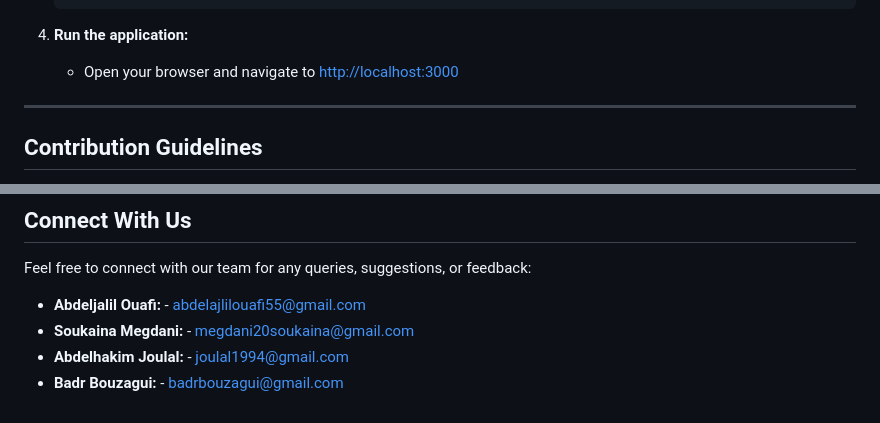
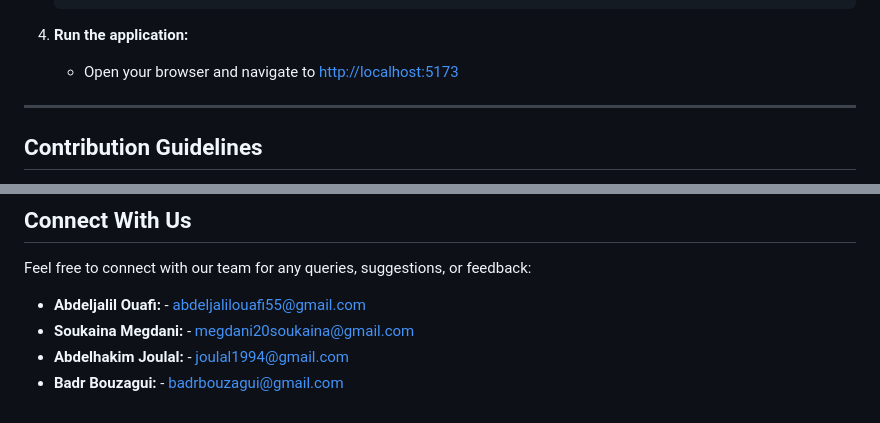
Before and after one commit to AbdeljalilOuafi/Prime-Eats, a Markdown page: README.md, 2 parts joined by grey strips. Rendered like a GitHub page.

Commit message:
Slight README.md changes

```diff
--- a/README.md
+++ b/README.md
@@ -82,7 +82,7 @@ Follow these steps to set up Prime Eats on your local machine:
 
 4. **Run the application:**
 
-   - Open your browser and navigate to [http://localhost:3000](http://localhost:5173)
+   - Open your browser and navigate to [http://localhost:5173](http://localhost:5173)
 
 ---
 
@@ -112,7 +112,7 @@ We welcome contributions from everyone! Follow these steps to contribute:
 
 Feel free to connect with our team for any queries, suggestions, or feedback:
 
-- **Abdeljalil Ouafi:** - [abdelajlilouafi55@gmail.com](mailto:joulal1994@gmail.com)
+- **Abdeljalil Ouafi:** - [abdeljalilouafi55@gmail.com](mailto:abdeljalilouafi55@gmail.com)
 - **Soukaina Megdani:** - [megdani20soukaina@gmail.com](mailto:megdani20soukaina@gmail.com)
 - **Abdelhakim Joulal:** - [joulal1994@gmail.com](mailto:joulal1994@gmail.com)
 - **Badr Bouzagui:** - [badrbouzagui@gmail.com](mailto:badrbouzagui@gmail.com)
```
